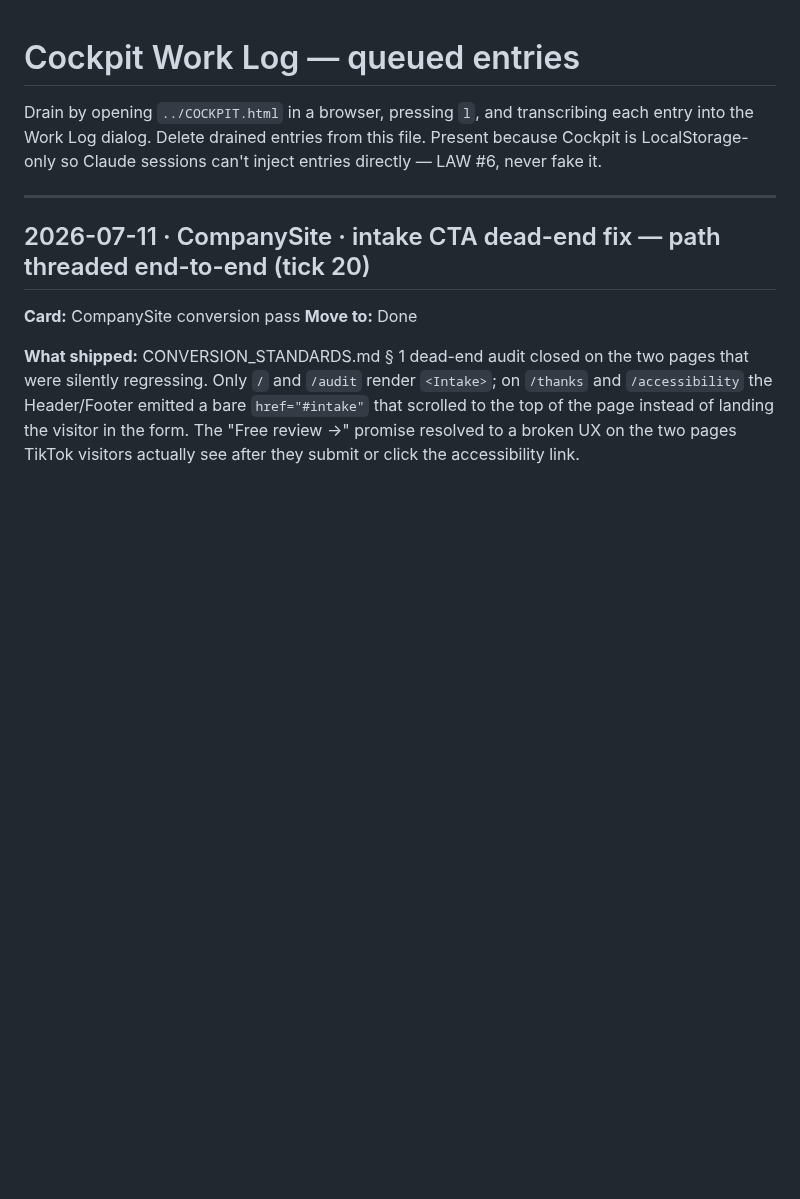
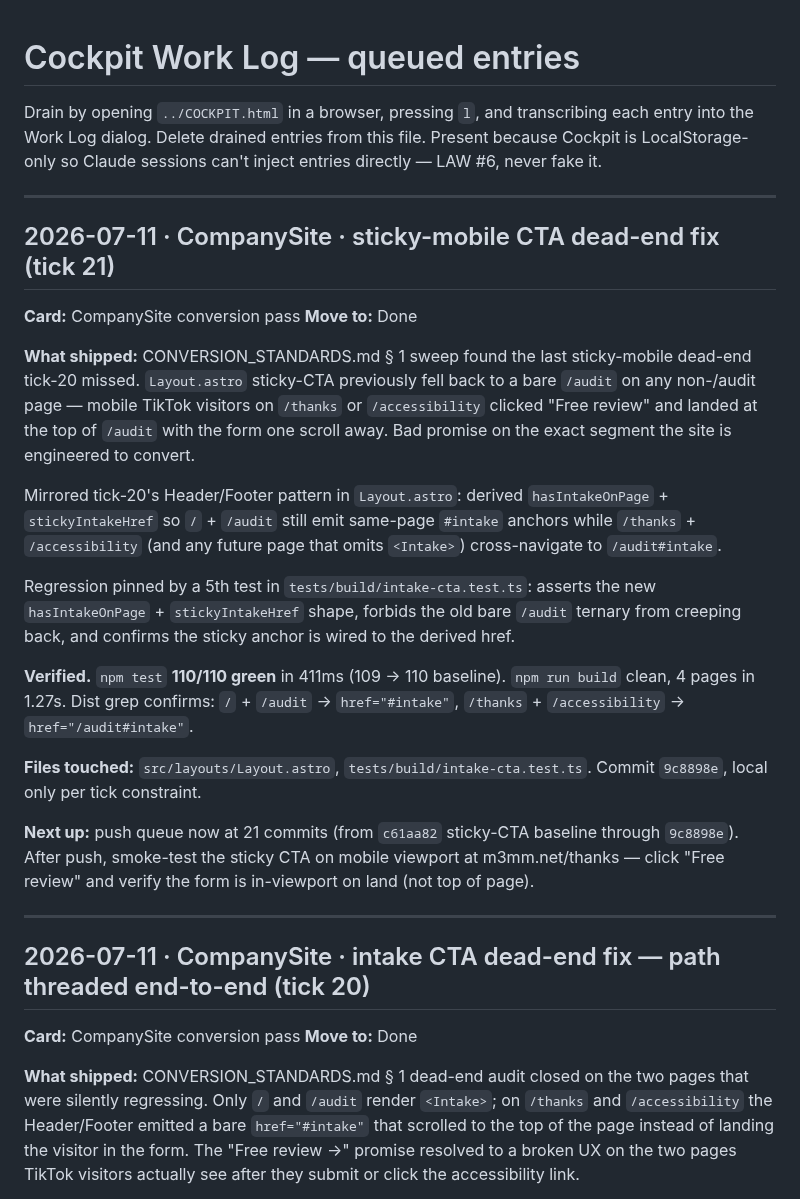
Before and after one commit to murillomartinezmichael/CompanySite, a Markdown page: COCKPIT_QUEUE.md, the part around the change. GitHub-like rendering; blank space fills up the shorter version.

Commit message:
docs(cockpit): queue tick-21 sticky-mobile CTA fix entry

```diff
--- a/COCKPIT_QUEUE.md
+++ b/COCKPIT_QUEUE.md
@@ -4,6 +4,43 @@ Drain by opening `../COCKPIT.html` in a browser, pressing `l`, and
 transcribing each entry into the Work Log dialog. Delete drained
 entries from this file. Present because Cockpit is LocalStorage-only
 so Claude sessions can't inject entries directly — LAW #6, never fake it.
+
+---
+
+## 2026-07-11 · CompanySite · sticky-mobile CTA dead-end fix (tick 21)
+
+**Card:** CompanySite conversion pass
+**Move to:** Done
+
+**What shipped:** CONVERSION_STANDARDS.md § 1 sweep found the last
+sticky-mobile dead-end tick-20 missed. `Layout.astro` sticky-CTA
+previously fell back to a bare `/audit` on any non-/audit page — mobile
+TikTok visitors on `/thanks` or `/accessibility` clicked "Free review"
+and landed at the top of `/audit` with the form one scroll away. Bad
+promise on the exact segment the site is engineered to convert.
+
+Mirrored tick-20's Header/Footer pattern in `Layout.astro`: derived
+`hasIntakeOnPage` + `stickyIntakeHref` so `/` + `/audit` still emit
+same-page `#intake` anchors while `/thanks` + `/accessibility` (and any
+future page that omits `<Intake>`) cross-navigate to `/audit#intake`.
+
+Regression pinned by a 5th test in `tests/build/intake-cta.test.ts`:
+asserts the new `hasIntakeOnPage` + `stickyIntakeHref` shape, forbids
+the old bare `/audit` ternary from creeping back, and confirms the
+sticky anchor is wired to the derived href.
+
+**Verified.** `npm test` **110/110 green** in 411ms (109 → 110 baseline).
+`npm run build` clean, 4 pages in 1.27s. Dist grep confirms:
+`/` + `/audit` → `href="#intake"`, `/thanks` + `/accessibility` →
+`href="/audit#intake"`.
+
+**Files touched:** `src/layouts/Layout.astro`, `tests/build/intake-cta.test.ts`.
+Commit `9c8898e`, local only per tick constraint.
+
+**Next up:** push queue now at 21 commits (from `c61aa82` sticky-CTA
+baseline through `9c8898e`). After push, smoke-test the sticky CTA on
+mobile viewport at m3mm.net/thanks — click "Free review" and verify the
+form is in-viewport on land (not top of page).
 
 ---
 
```
